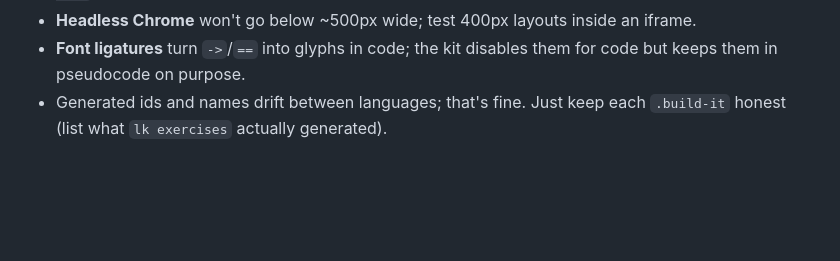
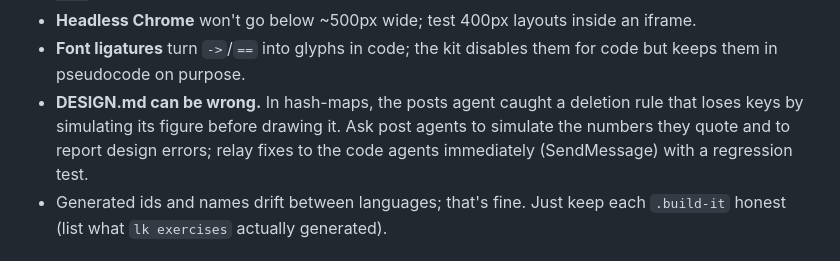
Before and after one commit to dpsutton/learning-kit, a Markdown page: skill/construct-learning/SKILL.md, the part around the change. Drawn GitHub-style; blank space fills up the shorter version.

Commit message:
construct-learning: post agents simulate their numbers and report design errors
Co-Authored-By: Claude Opus 5.5 <noreply@anthropic.com>

```diff
--- a/skill/construct-learning/SKILL.md
+++ b/skill/construct-learning/SKILL.md
@@ -132,6 +132,10 @@ everything against GitHub. Name contrasts honestly (a source that doesn't fit th
 - **Headless Chrome** won't go below ~500px wide; test 400px layouts inside an iframe.
 - **Font ligatures** turn `->`/`==` into glyphs in code; the kit disables them for code but keeps
   them in pseudocode on purpose.
+- **DESIGN.md can be wrong.** In hash-maps, the posts agent caught a deletion rule that loses keys
+  by simulating its figure before drawing it. Ask post agents to simulate the numbers they quote and
+  to report design errors; relay fixes to the code agents immediately (SendMessage) with a
+  regression test.
 - Generated ids and names drift between languages; that's fine. Just keep each `.build-it` honest
   (list what `lk exercises` actually generated).
 
```
